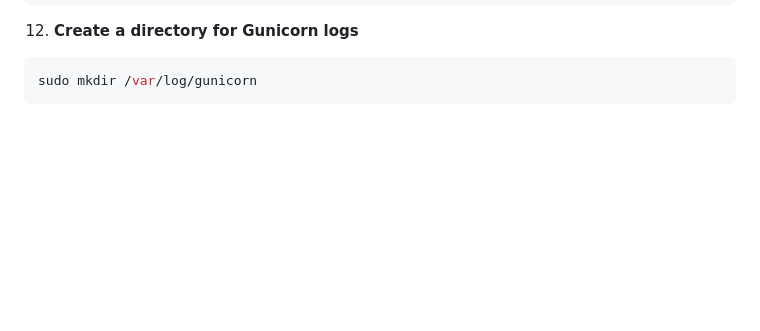
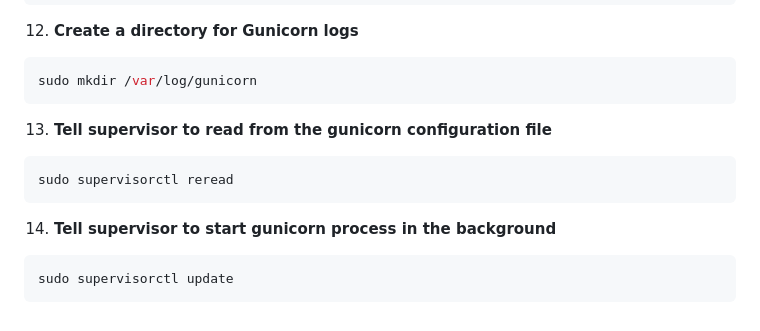
Before and after one commit to MariamKipshidze/architecture_portal, a Markdown page: README.md, the part around the change. Rendered like a GitHub page; blank space fills up the shorter version.

````diff
--- a/README.md
+++ b/README.md
@@ -207,3 +207,13 @@ FLOOR_MULTIPLIER = 0.2  # 20% increase per additional floor
    ```bash
    sudo mkdir /var/log/gunicorn
    ```
+
+13. **Tell supervisor to read from the gunicorn configuration file**
+   ```bash
+   sudo supervisorctl reread
+   ```
+
+14. **Tell supervisor to start gunicorn process in the background**
+   ```bash
+   sudo supervisorctl update
+   ```
````
